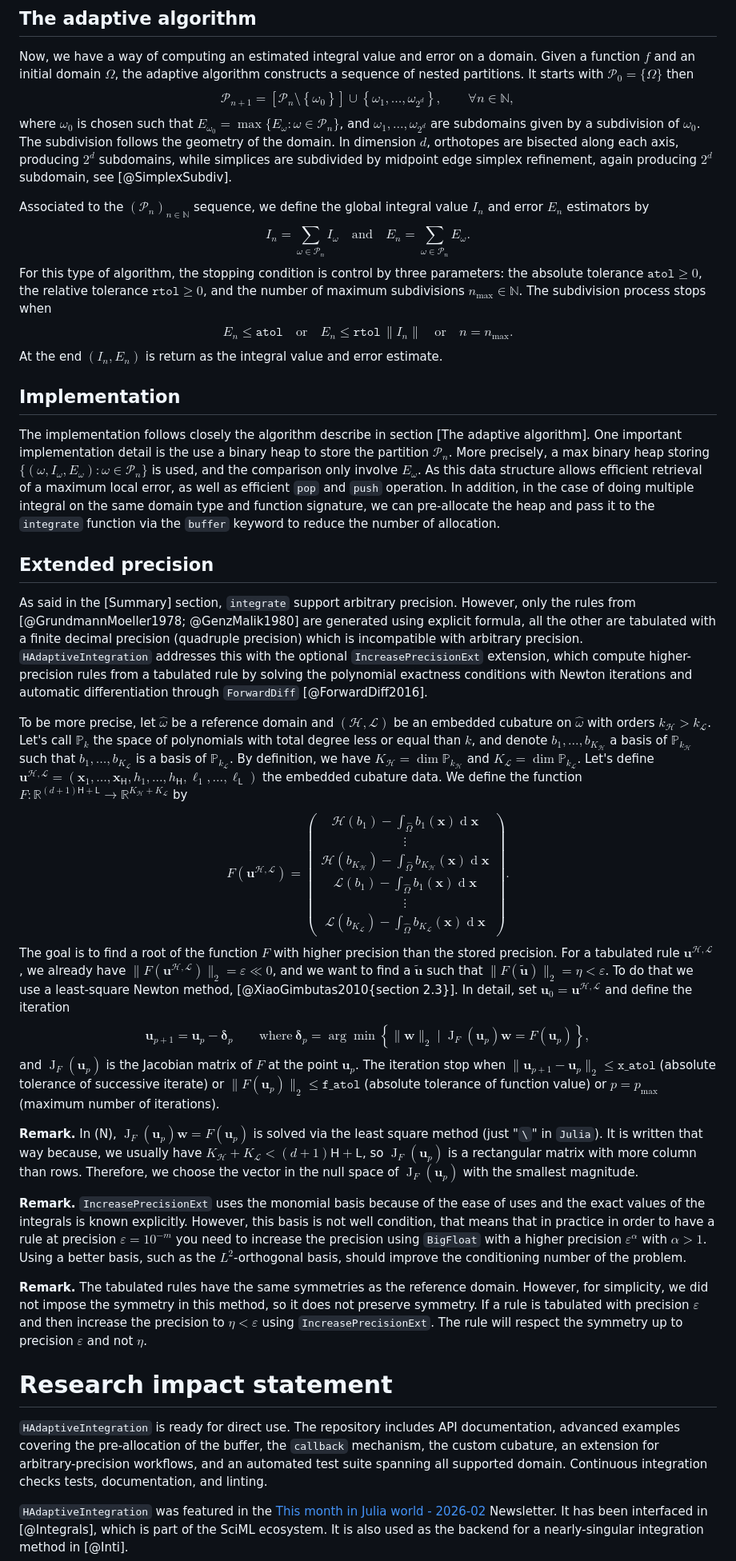
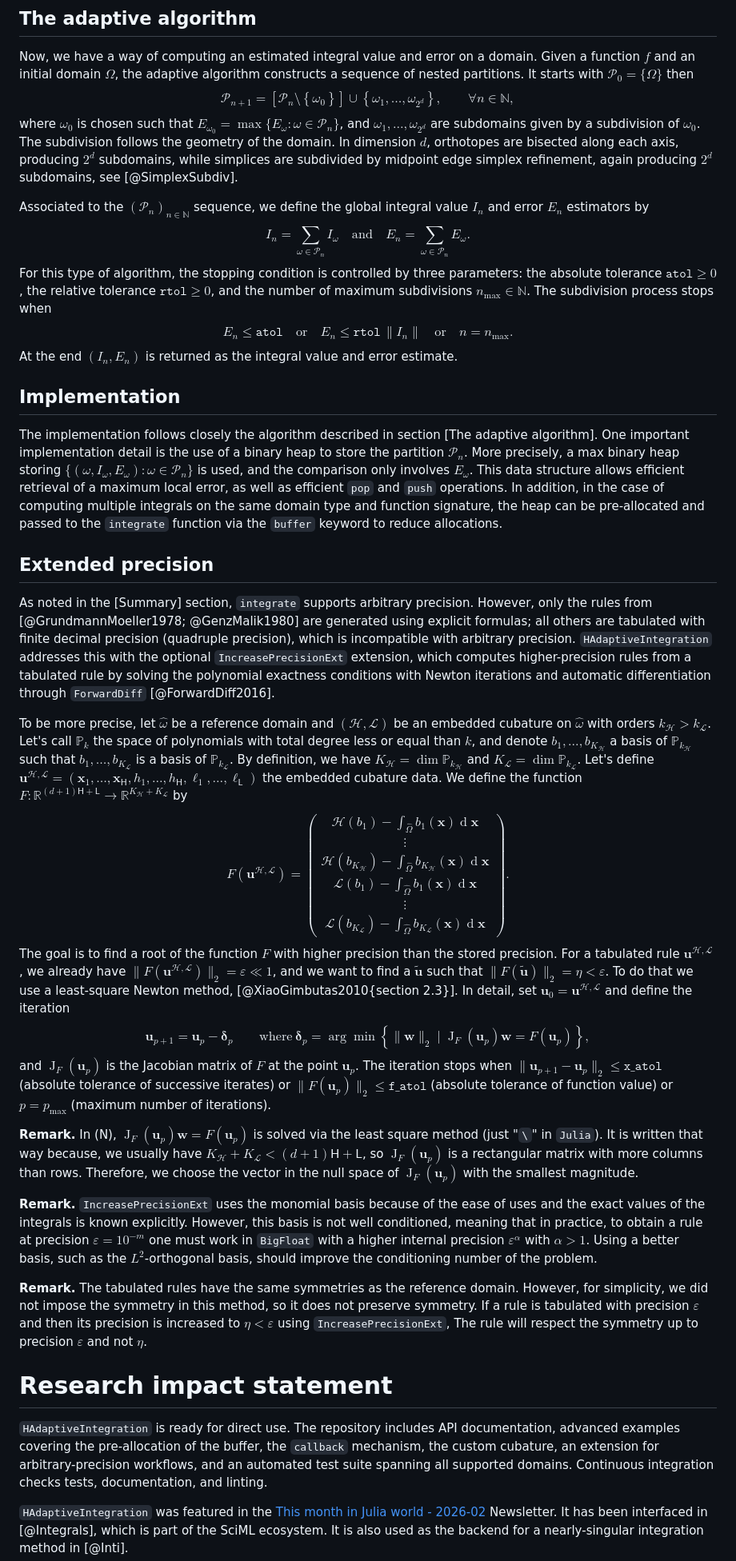
Before and after one commit to zmoitier/HAdaptiveIntegration.jl, a Markdown page: paper/paper.md, the part around one of its changes. Shown at 80% size. Rendered like a GitHub page.

```diff
--- a/paper/paper.md
+++ b/paper/paper.md
@@ -181,7 +179,7 @@ $$
 $$
 where $\omega_0$ is chosen such that $E_{\omega_0} = \max \{E_\omega : \omega \in \mathcal{P}_n\}$, and $\omega_1, \ldots, \omega_{2^d}$ are subdomains given by a subdivision of $\omega_0$.
 The subdivision follows the geometry of the domain.
-In dimension $d$, orthotopes are bisected along each axis, producing $2^d$ subdomains, while simplices are subdivided by midpoint edge simplex refinement, again producing $2^d$ subdomain, see [@SimplexSubdiv].
+In dimension $d$, orthotopes are bisected along each axis, producing $2^d$ subdomains, while simplices are subdivided by midpoint edge simplex refinement, again producing $2^d$ subdomains, see [@SimplexSubdiv].
 
 Associated to the ${(\mathcal{P}_n)}_{n \in \mathbb{N}}$ sequence, we define the global integral value $I_n$ and error $E_n$ estimators by
 $$
@@ -189,7 +187,7 @@ $$
   \quad \text{and} \quad
   E_n = \sum_{\omega \in \mathcal{P}_n} E_\omega.
 $$
-For this type of algorithm, the stopping condition is control by three parameters: the absolute tolerance $\mathtt{atol} \geq 0$, the relative tolerance $\mathtt{rtol} \geq 0$, and the number of maximum subdivisions $n_{\max} \in \mathbb{N}$.
+For this type of algorithm, the stopping condition is controlled by three parameters: the absolute tolerance $\mathtt{atol} \geq 0$, the relative tolerance $\mathtt{rtol} \geq 0$, and the number of maximum subdivisions $n_{\max} \in \mathbb{N}$.
 The subdivision process stops when
 $$
   E_n \leq \mathtt{atol}
@@ -198,21 +196,21 @@ $$
   \quad \text{or} \quad
   n = n_{\max}.
 $$
-At the end $(I_n, E_n)$ is return as the integral value and error estimate.
+At the end $(I_n, E_n)$ is returned as the integral value and error estimate.
 
 ## Implementation
 
-The implementation follows closely the algorithm describe in section [The adaptive algorithm].
-One important implementation detail is the use a binary heap to store the partition $\mathcal{P}_n$.
-More precisely, a max binary heap storing $\{(\omega, I_\omega, E_\omega) : \omega \in \mathcal{P}_n \}$ is used, and the comparison only involve $E_\omega$.
-As this data structure allows efficient retrieval of a maximum local error, as well as efficient `pop` and `push` operation.
-In addition, in the case of doing multiple integral on the same domain type and function signature, we can pre-allocate the heap and pass it to the `integrate` function via the `buffer` keyword to reduce the number of allocation.
+The implementation follows closely the algorithm described in section [The adaptive algorithm].
+One important implementation detail is the use of a binary heap to store the partition $\mathcal{P}_n$.
+More precisely, a max binary heap storing $\{(\omega, I_\omega, E_\omega) : \omega \in \mathcal{P}_n \}$ is used, and the comparison only involves $E_\omega$.
+This data structure allows efficient retrieval of a maximum local error, as well as efficient `pop` and `push` operations.
+In addition, in the case of computing multiple integrals on the same domain type and function signature, the heap can be pre-allocated and passed to the `integrate` function via the `buffer` keyword to reduce allocations.
 
 ## Extended precision
 
-As said in the [Summary] section, `integrate` support arbitrary precision.
-However, only the rules from [@GrundmannMoeller1978; @GenzMalik1980] are generated using explicit formula, all the other are tabulated with a finite decimal precision (quadruple precision) which is incompatible with arbitrary precision.
-`HAdaptiveIntegration` addresses this with the optional `IncreasePrecisionExt` extension, which compute higher-precision rules from a tabulated rule by solving the polynomial exactness conditions with Newton iterations and automatic differentiation through `ForwardDiff` [@ForwardDiff2016].
+As noted in the [Summary] section, `integrate` supports arbitrary precision.
+However, only the rules from [@GrundmannMoeller1978; @GenzMalik1980] are generated using explicit formulas; all others are tabulated with finite decimal precision (quadruple precision), which is incompatible with arbitrary precision.
+`HAdaptiveIntegration` addresses this with the optional `IncreasePrecisionExt` extension, which computes higher-precision rules from a tabulated rule by solving the polynomial exactness conditions with Newton iterations and automatic differentiation through `ForwardDiff` [@ForwardDiff2016].
 
 To be more precise, let $\widehat{\omega}$ be a reference domain and $(\mathcal{H}, \mathcal{L})$ be an embedded cubature on $\widehat{\omega}$ with orders $k_{\mathcal{H}} > k_{\mathcal{L}}$.
 Let's call $\mathbb{P}_k$ the space of polynomials with total degree less or equal than $k$, and denote $b_1, \ldots, b_{K_{\mathcal{H}}}$ a basis of $\mathbb{P}_{k_{\mathcal{H}}}$ such that $b_1, \ldots, b_{K_{\mathcal{L}}}$ is a basis of $\mathbb{P}_{k_{\mathcal{L}}}$.
@@ -235,7 +233,7 @@ $$
     \mathcal{L}(b_{K_{\mathcal{L}}}) - \int_{\widehat{\Omega}} b_{K_{\mathcal{L}}}(\boldsymbol{x}) \operatorname{d}\!\boldsymbol{x}
   \end{pmatrix}.
 $$
-The goal is to find a root of the function $F$ with higher precision than the stored precision. For a tabulated rule $\boldsymbol{u}^{\mathcal{H}, \mathcal{L}}$, we already have $\lVert F(\boldsymbol{u}^{\mathcal{H}, \mathcal{L}}) \rVert_2 = \varepsilon \ll 0$, and we want to find a $\tilde{\boldsymbol{u}}$ such that $\lVert F(\tilde{\boldsymbol{u}}) \rVert_2 = \eta < \varepsilon$. To do that we use a least-square Newton method, [@XiaoGimbutas2010{section 2.3}].
+The goal is to find a root of the function $F$ with higher precision than the stored precision. For a tabulated rule $\boldsymbol{u}^{\mathcal{H}, \mathcal{L}}$, we already have $\lVert F(\boldsymbol{u}^{\mathcal{H}, \mathcal{L}}) \rVert_2 = \varepsilon \ll 1$, and we want to find a $\tilde{\boldsymbol{u}}$ such that $\lVert F(\tilde{\boldsymbol{u}}) \rVert_2 = \eta < \varepsilon$. To do that we use a least-square Newton method, [@XiaoGimbutas2010{section 2.3}].
 In detail, set $\boldsymbol{u}_0 = \boldsymbol{u}^{\mathcal{H}, \mathcal{L}}$ and define the iteration
 $$
   \boldsymbol{u}_{p+1} = \boldsymbol{u}_p - \boldsymbol{\delta}_p
@@ -243,18 +241,18 @@ $$
   \boldsymbol{\delta}_p = \arg\min \left\{ \lVert \boldsymbol{w} \rVert_2 \mid \operatorname{J}_F(\boldsymbol{u}_p) \boldsymbol{w} = F(\boldsymbol{u}_p) \right\},\tag{N}
 $$
 and $\operatorname{J}_F(\boldsymbol{u}_p)$ is the Jacobian matrix of $F$ at the point $\boldsymbol{u}_p$.
-The iteration stop when $\lVert \boldsymbol{u}_{p+1} - \boldsymbol{u}_p \rVert_2 \leq \mathtt{x\_atol}$ (absolute tolerance of successive iterate) or $\lVert F(\boldsymbol{u}_p) \rVert_2 \leq \mathtt{f\_atol}$ (absolute tolerance of function value) or $p = p_{\max}$ (maximum number of iterations).
+The iteration stops when $\lVert \boldsymbol{u}_{p+1} - \boldsymbol{u}_p \rVert_2 \leq \mathtt{x\_atol}$ (absolute tolerance of successive iterates) or $\lVert F(\boldsymbol{u}_p) \rVert_2 \leq \mathtt{f\_atol}$ (absolute tolerance of function value) or $p = p_{\max}$ (maximum number of iterations).
 
 **Remark.** In (N), $\operatorname{J}_F(\boldsymbol{u}_p) \boldsymbol{w} = F(\boldsymbol{u}_p)$ is solved via the least square method (just "`\`" in `Julia`).
-It is written that way because, we usually have $K_{\mathcal{H}} + K_{\mathcal{L}} < (d+1) \mathsf{H} + \mathsf{L}$, so $\operatorname{J}_F(\boldsymbol{u}_p)$ is a rectangular matrix with more column than rows.
+It is written that way because, we usually have $K_{\mathcal{H}} + K_{\mathcal{L}} < (d+1) \mathsf{H} + \mathsf{L}$, so $\operatorname{J}_F(\boldsymbol{u}_p)$ is a rectangular matrix with more columns than rows.
 Therefore, we choose the vector in the null space of $\operatorname{J}_F(\boldsymbol{u}_p)$ with the smallest magnitude.
 
 **Remark.** `IncreasePrecisionExt` uses the monomial basis because of the ease of uses and the exact values of the integrals is known explicitly.
-However, this basis is not well condition, that means that in practice in order to have a rule at precision $\varepsilon = 10^{-m}$ you need to increase the precision using `BigFloat` with a higher precision $\varepsilon^\alpha$ with $\alpha > 1$. Using a better basis, such as the $L^2$-orthogonal basis, should improve the conditioning number of the problem.
+However, this basis is not well conditioned, meaning that in practice, to obtain a rule at precision $\varepsilon = 10^{-m}$ one must work in `BigFloat` with a higher internal precision $\varepsilon^\alpha$ with $\alpha > 1$. Using a better basis, such as the $L^2$-orthogonal basis, should improve the conditioning number of the problem.
 
 **Remark.** The tabulated rules have the same symmetries as the reference domain.
 However, for simplicity, we did not impose the symmetry in this method, so it does not preserve symmetry.
-If a rule is tabulated with precision $\varepsilon$ and then increase the precision to $\eta < \varepsilon$ using `IncreasePrecisionExt`.
+If a rule is tabulated with precision $\varepsilon$ and then its precision is increased to $\eta < \varepsilon$ using `IncreasePrecisionExt`,
 The rule will respect the symmetry up to precision $\varepsilon$ and not $\eta$.
 
 # Research impact statement
@@ -265,7 +263,7 @@ The evidence should be compelling and specific, not aspirational.
 -->
 
 `HAdaptiveIntegration` is ready for direct use.
-The repository includes API documentation, advanced examples covering the pre-allocation of the buffer, the `callback` mechanism, the custom cubature, an extension for arbitrary-precision workflows, and an automated test suite spanning all supported domain.
+The repository includes API documentation, advanced examples covering the pre-allocation of the buffer, the `callback` mechanism, the custom cubature, an extension for arbitrary-precision workflows, and an automated test suite spanning all supported domains.
 Continuous integration checks tests, documentation, and linting.
 
 `HAdaptiveIntegration` was featured in the [This month in Julia world - 2026-02](https://discourse.julialang.org/t/this-month-in-julia-world-2026-02/136110) Newsletter. It has been interfaced in [@Integrals], which is part of the SciML ecosystem. It is also used as the backend for a nearly-singular integration method in [@Inti].
```
Also changed, not shown: other parts of paper/paper.md (+110 -50 lines), paper/cvg_cube.png (added), paper/cvg_rectangle.png (added), paper/cvg_tetrahedron.png, paper/cvg_triangle.png, 9 other files.
